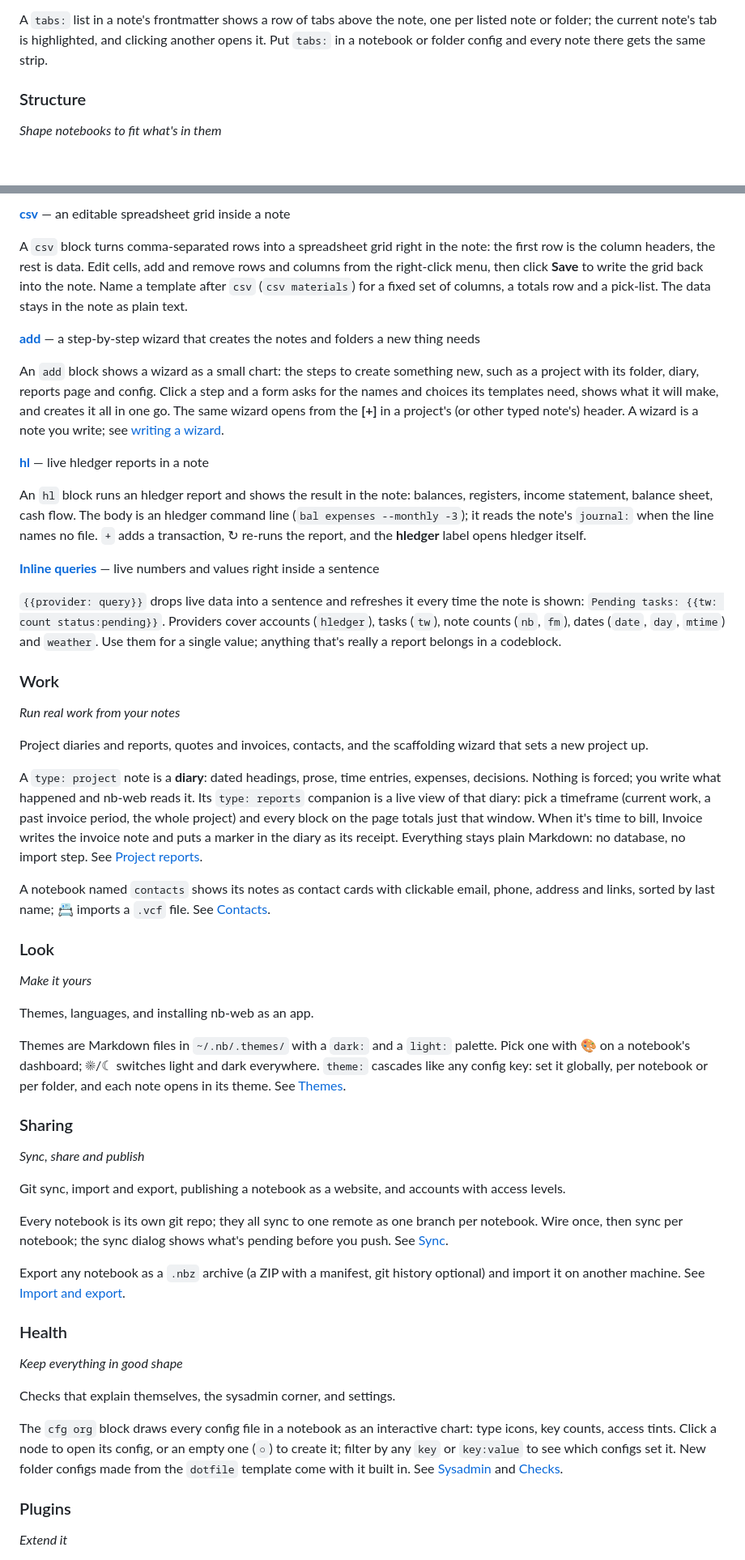
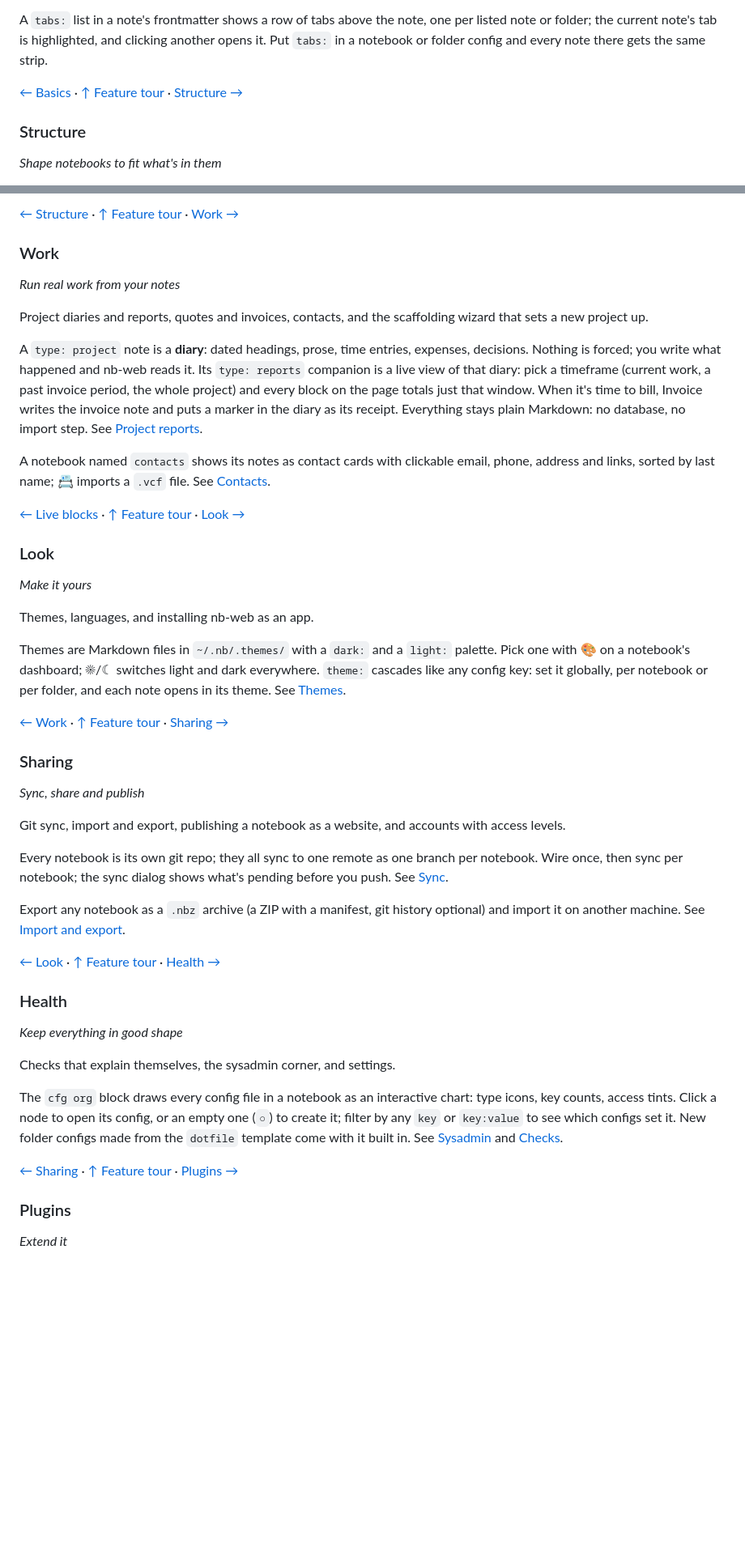
Before and after one commit to linuxcaffe/nb-web, a Markdown page: README.md, 2 parts joined by grey strips. Shown at 81% size. Drawn GitHub-style; blank space fills up the shorter version.

```diff
--- a/README.md
+++ b/README.md
@@ -130,6 +132,8 @@ Several includes plus `toc: true` make one long, navigable document out of separ
 A `tabs:` list in a note's frontmatter shows a row of tabs above the note, one per listed note or
 folder; the current note's tab is highlighted, and clicking another opens it. Put `tabs:` in a
 notebook or folder config and every note there gets the same strip.
+
+[← Basics](#basics) · [↑ Feature tour](#feature-tour) · [Structure →](#structure)
 
 ### Structure
 
@@ -258,32 +241,4 @@ a dashboard, a checklist, this month's books. `toolbar_icon:` picks the button's
-**[csv](docs/blocks/csv.md)** — an editable spreadsheet grid inside a note
-
-A `csv` block turns comma-separated rows into a spreadsheet grid right in the note: the first row
-is the column headers, the rest is data. Edit cells, add and remove rows and columns from the
-right-click menu, then click **Save** to write the grid back into the note. Name a template after
-`csv` (`csv materials`) for a fixed set of columns, a totals row and a pick-list. The data stays in
-the note as plain text.
-
-**[add](docs/blocks/add.md)** — a step-by-step wizard that creates the notes and folders a new thing needs
-
-An `add` block shows a wizard as a small chart: the steps to create something new, such as a
-project with its folder, diary, reports page and config. Click a step and a form asks for the
-names and choices its templates need, shows what it will make, and creates it all in one go.
-The same wizard opens from the **[+]** in a project's (or other typed note's) header. A wizard is
-a note you write; see [writing a wizard](docs/blocks/add/wizards.md).
-
-**[hl](docs/blocks/hl.md)** — live hledger reports in a note
-
-An `hl` block runs an hledger report and shows the result in the note: balances, registers,
-income statement, balance sheet, cash flow. The body is an hledger command line (`bal expenses
---monthly -3`); it reads the note's `journal:` when the line names no file. `+` adds a
-transaction, ↻ re-runs the report, and the **hledger** label opens hledger itself.
-
-**[Inline queries](docs/inline-queries.md)** — live numbers and values right inside a sentence
-
-`{{provider: query}}` drops live data into a sentence and refreshes it every time the note is
-shown: `Pending tasks: {{tw: count status:pending}}`. Providers cover accounts (`hledger`), tasks
-(`tw`), note counts (`nb`, `fm`), dates (`date`, `day`, `mtime`) and `weather`. Use them for a
-single value; anything that's really a report belongs in a codeblock.
+[← Structure](#structure) · [↑ Feature tour](#feature-tour) · [Work →](#work)
 
 ### Work
 
@@ -302,6 +257,8 @@ A notebook named `contacts` shows its notes as contact cards with clickable emai
 address and links, sorted by last name; 📇 imports a `.vcf` file. See
 [Contacts](docs/CONTACTS.md).
 
+[← Live blocks](#live-blocks) · [↑ Feature tour](#feature-tour) · [Look →](#look)
+
 ### Look
 
 _Make it yours_
@@ -312,6 +269,8 @@ Themes are Markdown files in `~/.nb/.themes/` with a `dark:` and a `light:` pale
 with 🎨 on a notebook's dashboard; ☀/☾ switches light and dark everywhere. `theme:` cascades like
 any config key: set it globally, per notebook or per folder, and each note opens in its theme.
 See [Themes](docs/THEMES.md).
+
+[← Work](#work) · [↑ Feature tour](#feature-tour) · [Sharing →](#sharing)
 
 ### Sharing
 
@@ -326,6 +285,8 @@ once, then sync per notebook; the sync dialog shows what's pending before you pu
 Export any notebook as a `.nbz` archive (a ZIP with a manifest, git history optional) and import
 it on another machine. See [Import and export](docs/import-export.md).
 
+[← Look](#look) · [↑ Feature tour](#feature-tour) · [Health →](#health)
+
 ### Health
 
 _Keep everything in good shape_
@@ -337,6 +298,8 @@ key counts, access tints. Click a node to open its config, or an empty one (`○
 filter by any `key` or `key:value` to see which configs set it. New folder configs made from the
 `dotfile` template come with it built in. See [Sysadmin](docs/SYSADMIN.md) and
 [Checks](docs/CHECKS.md).
+
+[← Sharing](#sharing) · [↑ Feature tour](#feature-tour) · [Plugins →](#plugins)
 
 ### Plugins
 
```
Also changed, not shown: other parts of README.md (+37 -54 lines).
